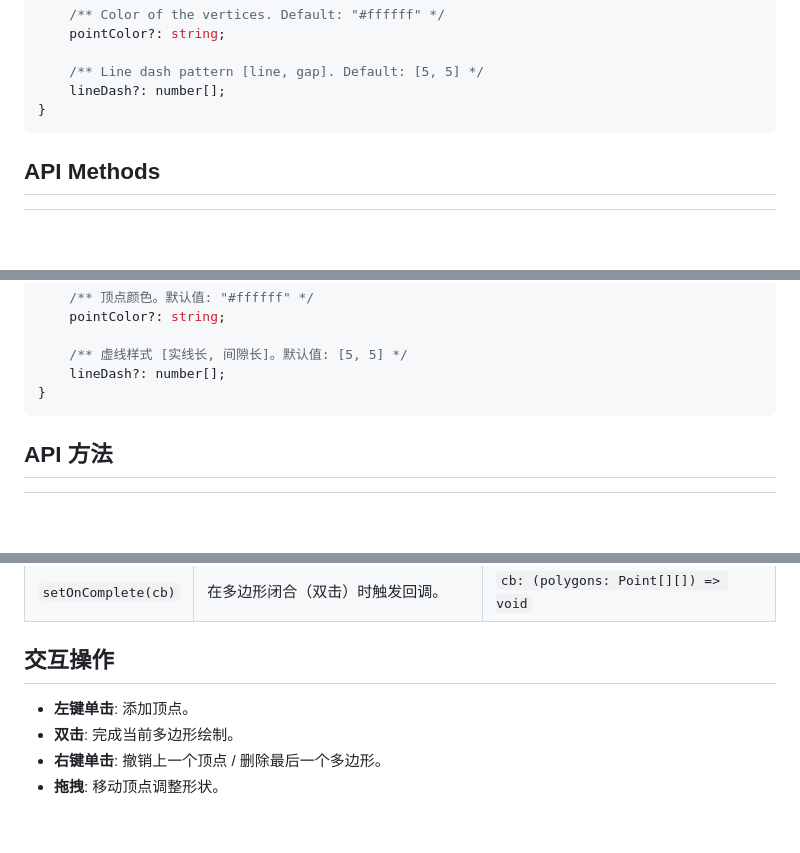
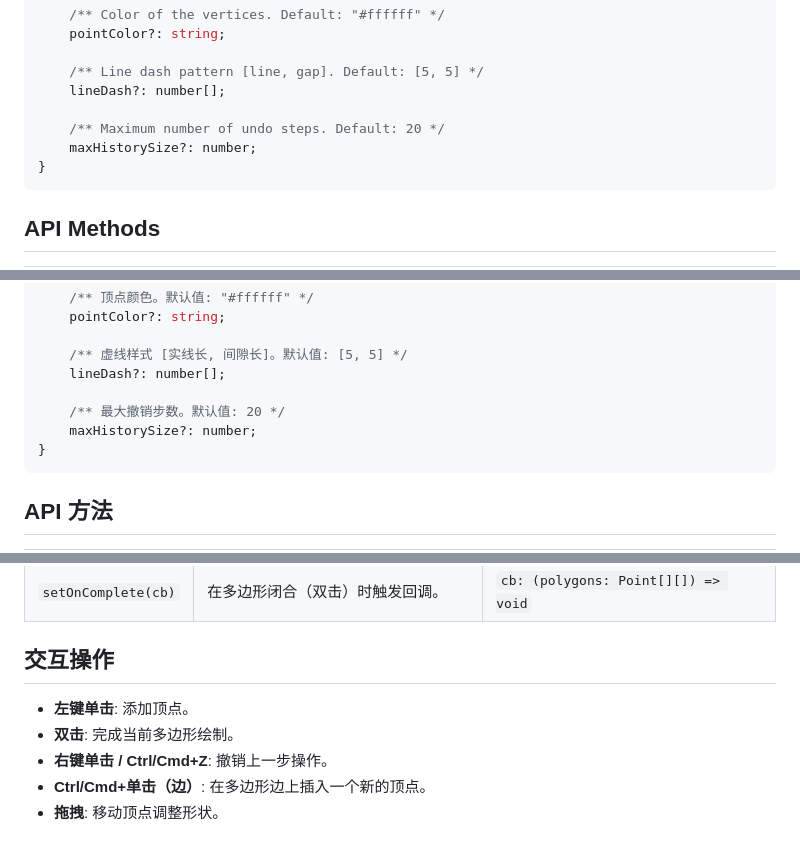
Before and after one commit to IceMooncake/draw-polygon-editor, a Markdown page: README.md, 3 parts joined by grey strips. GitHub-like rendering; blank space fills up the shorter version.

````diff
--- a/README.md
+++ b/README.md
@@ -166,6 +167,9 @@ interface EditorOptions {
 
     /** Line dash pattern [line, gap]. Default: [5, 5] */
     lineDash?: number[];
+
+    /** Maximum number of undo steps. Default: 20 */
+    maxHistorySize?: number;
 }
 ```
 
@@ -355,6 +361,9 @@ interface EditorOptions {
 
     /** 虚线样式 [实线长, 间隙长]。默认值: [5, 5] */
     lineDash?: number[];
+
+    /** 最大撤销步数。默认值: 20 */
+    maxHistorySize?: number;
 }
 ```
 
@@ -370,8 +379,8 @@ interface EditorOptions {
 | `setOnComplete(cb)`     | 在多边形闭合（双击）时触发回调。                 | `cb: (polygons: Point[][]) => void`               |
 
 ## 交互操作
-
 *   **左键单击**: 添加顶点。
 *   **双击**: 完成当前多边形绘制。
-*   **右键单击**: 撤销上一个顶点 / 删除最后一个多边形。
+*   **右键单击 / Ctrl/Cmd+Z**: 撤销上一步操作。
+*   **Ctrl/Cmd+单击（边）**: 在多边形边上插入一个新的顶点。
 *   **拖拽**: 移动顶点调整形状。
````
Also changed, not shown: other parts of README.md (+6 -3 lines).
